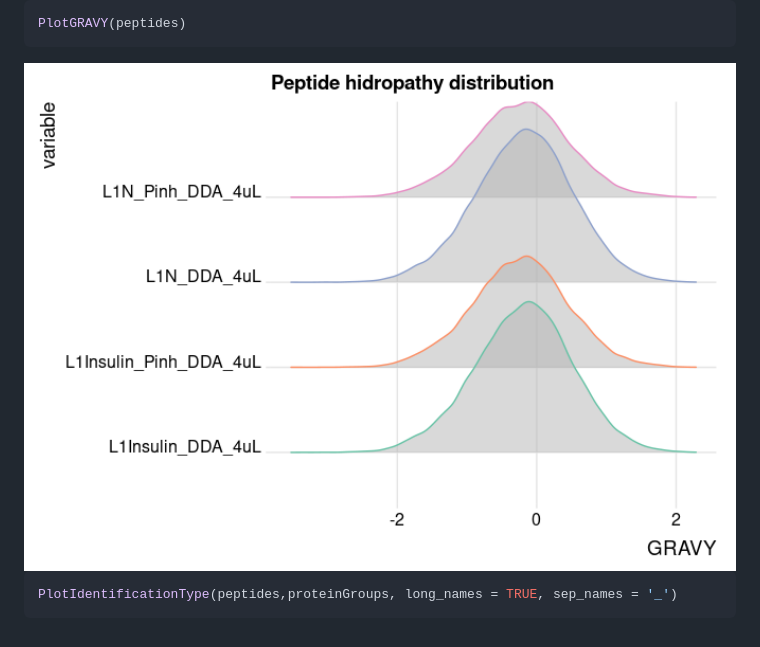
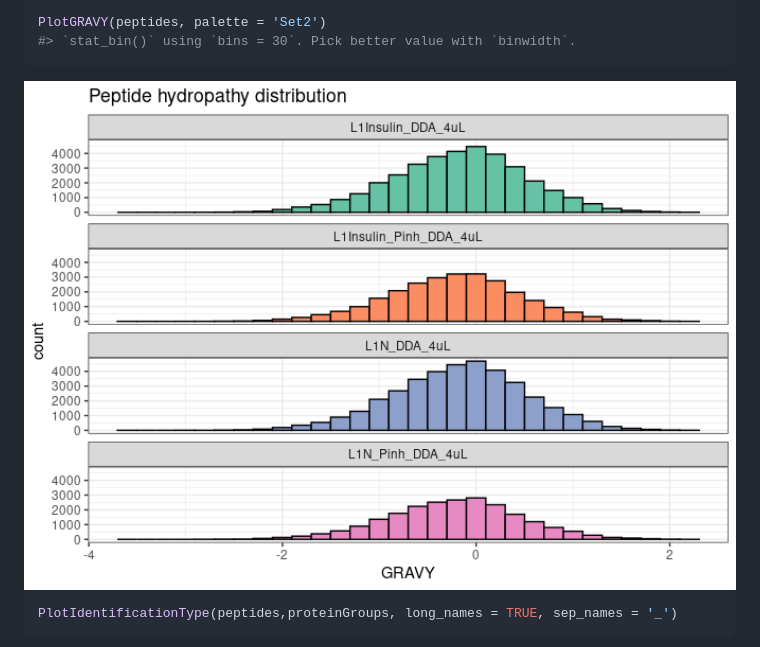
Before and after one commit to svalvaro/MQmetrics, a Markdown page: README.md, the part around the change. Rendered like a GitHub page; pictures changed too: man/figures/README-PLotGRAVY-1.png.

Commit message:
gravy added

````diff
--- a/README.md
+++ b/README.md
@@ -112,7 +112,8 @@ PlotProteaseSpecificity(peptides)
 <img src="man/figures/README-missed_cleavages-1.png" width="100%" />
 
 ``` r
-PlotGRAVY(peptides)
+PlotGRAVY(peptides, palette = 'Set2')
+#> `stat_bin()` using `bins = 30`. Pick better value with `binwidth`.
 ```
 
 <img src="man/figures/README-PLotGRAVY-1.png" width="100%" />
````
Also changed, not shown: gravy.png (deleted), gravy_v2.png (deleted), 3 other files.
